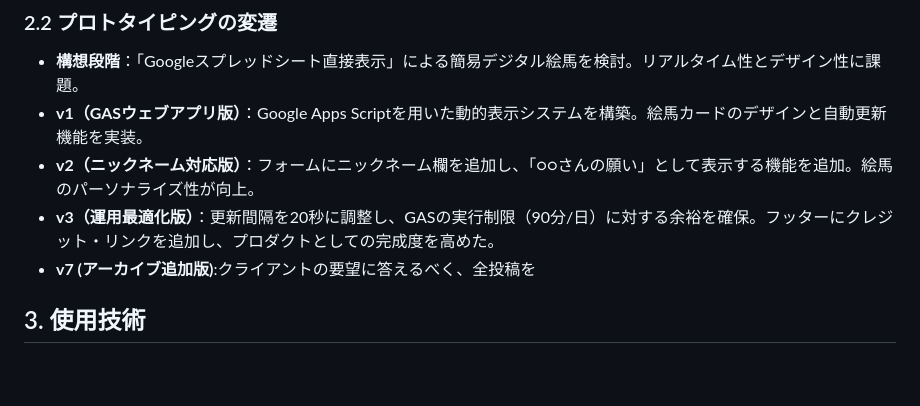
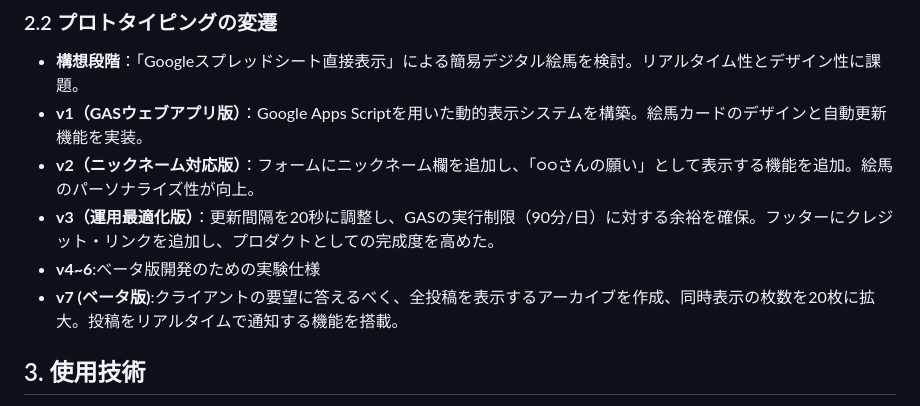
Before and after one commit to shimataiyaki/digital-ema, a Markdown page: README.md, the part around the change. Rendered like a GitHub page; blank space fills up the shorter version.

```diff
--- a/README.md
+++ b/README.md
@@ -18,7 +18,8 @@
 - **v1（GASウェブアプリ版）**：Google Apps Scriptを用いた動的表示システムを構築。絵馬カードのデザインと自動更新機能を実装。
 - **v2（ニックネーム対応版）**：フォームにニックネーム欄を追加し、「○○さんの願い」として表示する機能を追加。絵馬のパーソナライズ性が向上。
 - **v3（運用最適化版）**：更新間隔を20秒に調整し、GASの実行制限（90分/日）に対する余裕を確保。フッターにクレジット・リンクを追加し、プロダクトとしての完成度を高めた。
-- **v7 (アーカイブ追加版)**:クライアントの要望に答えるべく、全投稿を
+- **v4~6**:べータ版開発のための実験仕様
+- **v7 (ベータ版)**:クライアントの要望に答えるべく、全投稿を表示するアーカイブを作成、同時表示の枚数を20枚に拡大。投稿をリアルタイムで通知する機能を搭載。
 
 ## 3. 使用技術
 - **フロントエンド**：HTML5, CSS3, JavaScript (ES6)
```
